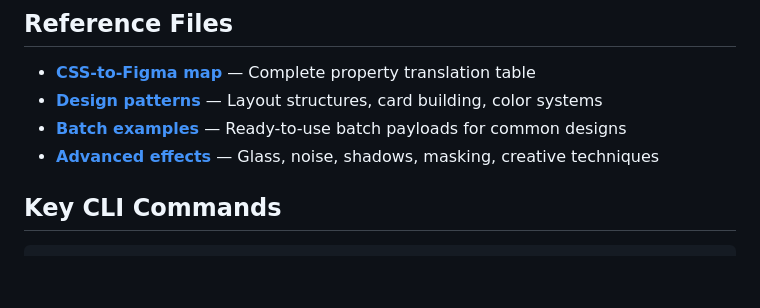
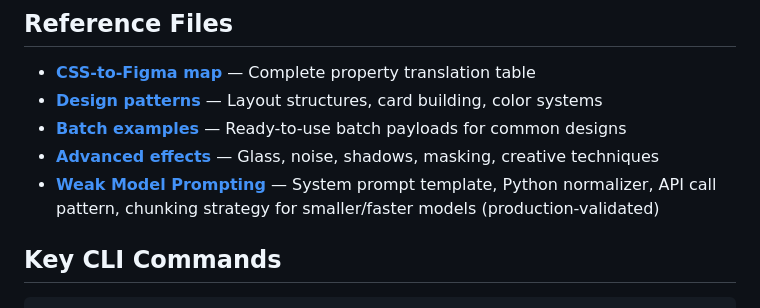
Before and after one commit to nerveband/ai-happy-design, a Markdown page: skills/ai-happy-design/SKILL.md, the part around the change. Rendered like a GitHub page; blank space fills up the shorter version.

Commit message:
docs: add production-validated weak model prompting guide
System prompt template, Python normalizer with fence stripping and
temp-file curl pattern, step name manifest, chunking strategy.
All patterns validated in a real 36-slide parallel generation session.

Co-Authored-By: Claude Sonnet 4.6 <noreply@anthropic.com>

```diff
--- a/skills/ai-happy-design/SKILL.md
+++ b/skills/ai-happy-design/SKILL.md
@@ -441,6 +441,7 @@ The relay auto-starts on port 3055 and auto-shuts down after 15 minutes of inact
 - **[Design patterns](references/design-patterns.md)** — Layout structures, card building, color systems
 - **[Batch examples](references/batch-examples.md)** — Ready-to-use batch payloads for common designs
 - **[Advanced effects](references/advanced-effects.md)** — Glass, noise, shadows, masking, creative techniques
+- **[Weak Model Prompting](references/weak-model-prompting.md)** — System prompt template, Python normalizer, API call pattern, chunking strategy for smaller/faster models (production-validated)
 
 ## Key CLI Commands
 
```
Also changed, not shown: 1 other file.
